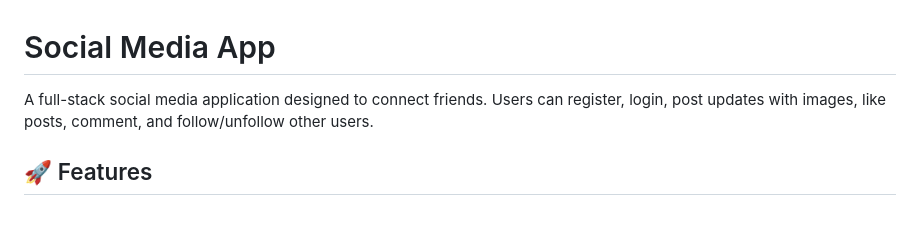
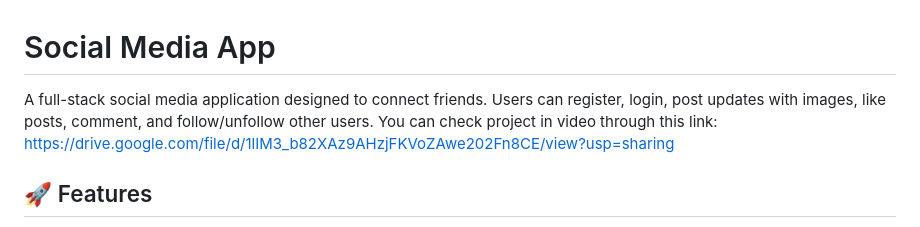
Before and after one commit to shoaib420420/ApexcifyTechnologysTask2, a Markdown page: README.md, the part around the change. Rendered like a GitHub page.

```diff
--- a/README.md
+++ b/README.md
@@ -1,6 +1,6 @@
 # Social Media App
 
-A full-stack social media application designed to connect friends. Users can register, login, post updates with images, like posts, comment, and follow/unfollow other users.
+A full-stack social media application designed to connect friends. Users can register, login, post updates with images, like posts, comment, and follow/unfollow other users. You can check project in video through this link: https://drive.google.com/file/d/1lIM3_b82XAz9AHzjFKVoZAwe202Fn8CE/view?usp=sharing
 
 ## 🚀 Features
 
```
